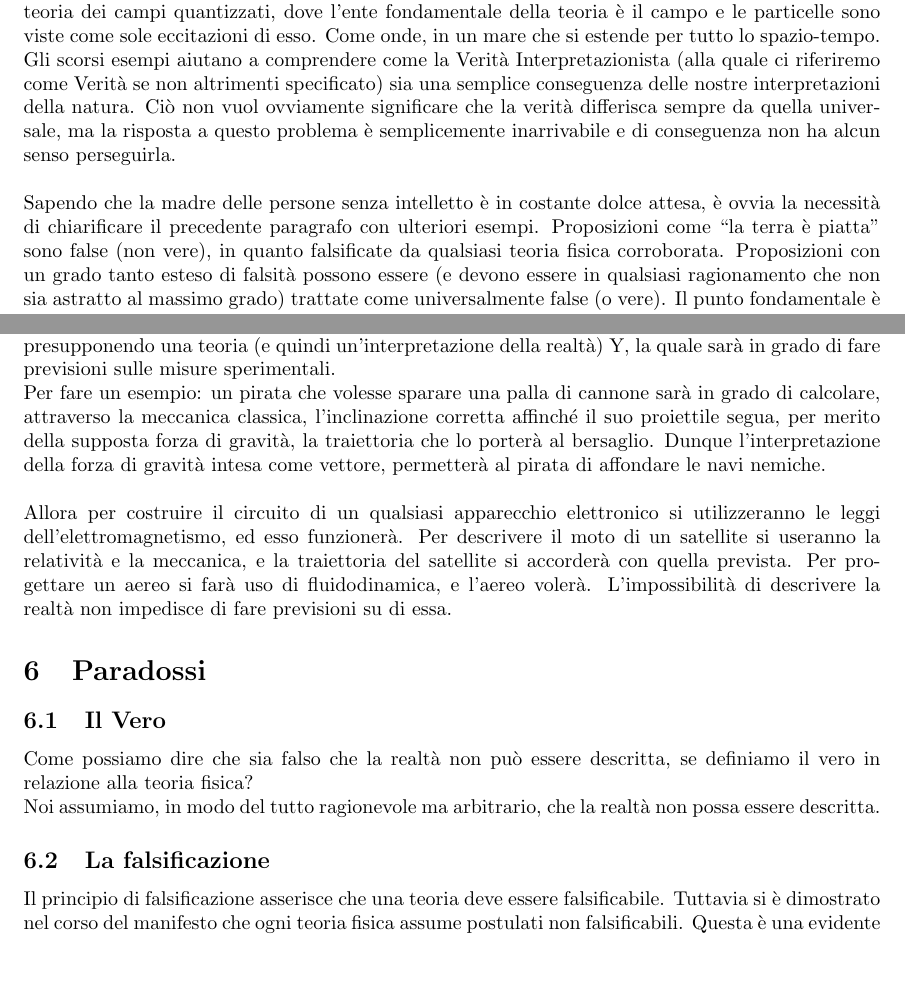
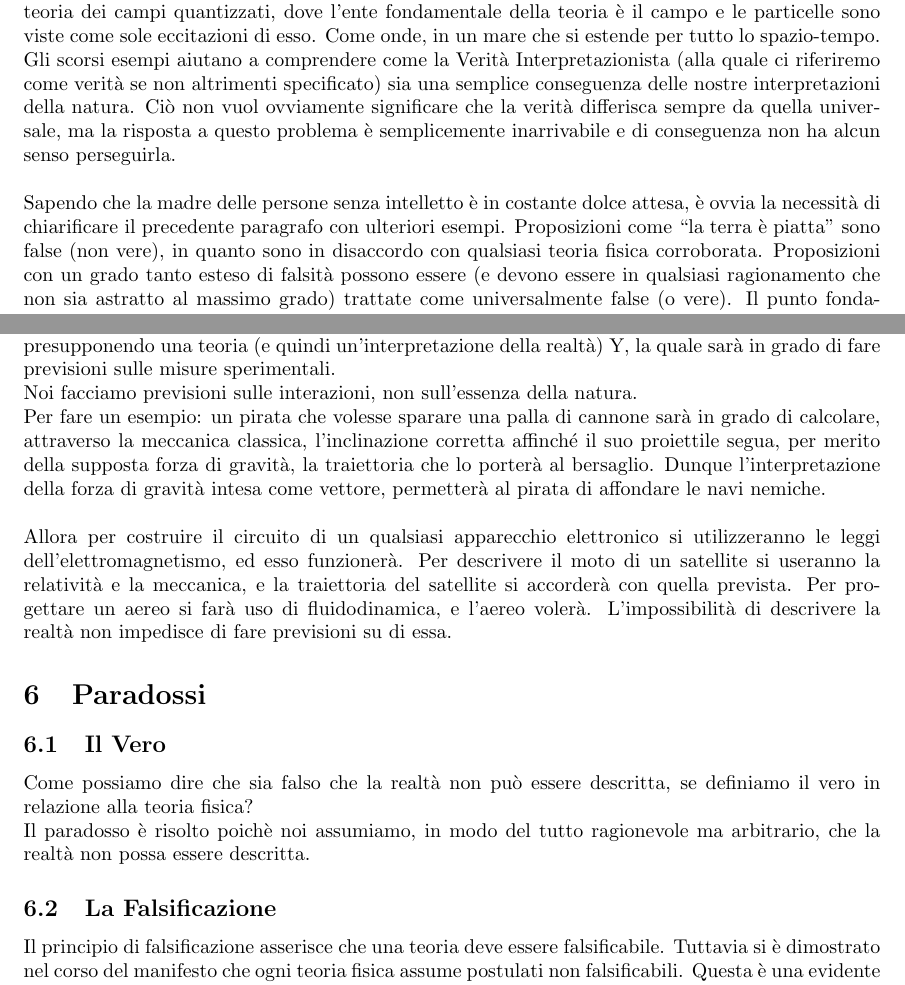
Before and after one commit to GabrieleNovelli/MyStuff, a LaTeX document (Manifesto_Interpret.tex): two parts of pages 9 and 10 of 12, joined at a grey line, cut so that both start at the same text, the shorter picture padded with empty space. Compiled offline with pdfLaTeX.

Commit message:
Update Manifesto_Interpret.tex

```diff
--- a/Manifesto_Interpret.tex
+++ b/Manifesto_Interpret.tex
@@ -143,7 +143,7 @@
 	\\
 	Consideriamo ora un esempio più specifico: la proposizione \enquote{gli atomi sono piccole sfere} è vera, classicamente, ma estremamente falsa in fisica quantistica. Tuttavia, dipendentemente dall'esperimento che conduciamo, siamo portati ad interpretare la realtà in un modo o nell'altro e, basandoci sull'interpretazione che scegliamo, la precedente proposizione può esser considerata o vera o falsa. Se ad esempio volessimo calcolare il libero cammino medio di un gas di molecole sufficientemente semplici, potremmo trattarle come sfere ed il risultato che otterremmo sarebbe valido entro certi regimi di approssimazione sorprendentemente larghi.\\
 	Ritorniamo ora alla definizione di Verità Interpretazionista: la proposizione \enquote{gli atomi sono piccole sfere} risulta particolarmente utile per comprendere la necessità di includere l'appartenenza ad un certo apparato fisico nella definizione. Infatti, questa stessa affermazione sarebbe priva di senso in teoria dei campi quantizzati, dove l'ente fondamentale della teoria è il campo e le particelle sono viste come sole eccitazioni di esso. Come onde, in un mare che si estende per tutto lo spazio-tempo.\\
-	Gli scorsi esempi aiutano a comprendere come la Verità Interpretazionista (alla quale ci riferiremo come Verità se non altrimenti specificato) sia una semplice conseguenza delle nostre interpretazioni della natura. Ciò non vuol ovviamente significare che la verità differisca sempre da quella universale, ma la risposta a questo problema è semplicemente inarrivabile e di conseguenza non ha alcun senso perseguirla.\\
+	Gli scorsi esempi aiutano a comprendere come la Verità Interpretazionista (alla quale ci riferiremo come verità se non altrimenti specificato) sia una semplice conseguenza delle nostre interpretazioni della natura. Ciò non vuol ovviamente significare che la verità differisca sempre da quella universale, ma la risposta a questo problema è semplicemente inarrivabile e di conseguenza non ha alcun senso perseguirla.\\
 	\\
-	Sapendo che la madre delle persone senza intelletto è in costante dolce attesa, è ovvia la necessità di chiarificare il precedente paragrafo con ulteriori esempi. Proposizioni come \enquote{la terra è piatta} sono false (non vere), in quanto falsificate da qualsiasi teoria fisica corroborata. Proposizioni con un grado tanto esteso di falsità possono essere (e devono essere in qualsiasi ragionamento che non sia astratto al massimo grado) trattate come universalmente false (o vere).
+	Sapendo che la madre delle persone senza intelletto è in costante dolce attesa, è ovvia la necessità di chiarificare il precedente paragrafo con ulteriori esempi. Proposizioni come \enquote{la terra è piatta} sono false (non vere), in quanto sono in disaccordo con qualsiasi teoria fisica corroborata. Proposizioni con un grado tanto esteso di falsità possono essere (e devono essere in qualsiasi ragionamento che non sia astratto al massimo grado) trattate come universalmente false (o vere).
 	Il punto fondamentale è che non basta una teoria fisica nuova per rendere una qualsiasi allucinazione veritiera: è necessario che la teoria stessa sia corroborata, ovvero sia sottoposta a falsificazione e riproduca con sufficiente precisione i risultati misurati. Allo stesso modo, non è lecito asserire che una proposizione corroborata sia falsa appigliandosi all'argomentazione che potrebbe esistere una teoria che la falsifica, se questa non esiste già. Questo punto è di fondamentale importanza.
@@ -156,6 +156,7 @@
 	In conclusione a questo manifesto, noi vogliamo ricordare come nonostante tutte le teorie fisiche non siano descrittive, esse sono pur sempre in grado di far previsioni sul comportamento della natura.
 	Si può dire che una delle caratteristiche fondamentali di una teoria fisica è la sua capacità di prevedere gli esiti di un esperimento. Viene dunque naturale chiedersi come un'interpretazione possa, pur non conformandosi alla descrizione fondamentale della realtà, fare previsioni su di essa. Il punto chiave è che le ipotesi sui risultati di un esperimento riguardano gli esiti delle interazioni tra gli enti fondamentali della natura. Una previsione è associata ad una misura che, come mostrato in precedenza, è inevitabilmente filtrata dai nostri sensi.
 	Un qualsiasi esperimento X verrà condotto presupponendo una teoria (e quindi un'interpretazione della realtà) Y, la quale sarà in grado di fare previsioni sulle misure sperimentali.\\
+ Noi facciamo previsioni sulle interazioni, non sull'essenza della natura.\\
 	Per fare un esempio: un pirata che volesse sparare una palla di cannone sarà in grado di calcolare, attraverso la meccanica classica, l'inclinazione corretta affinché il suo proiettile segua, per merito della supposta forza di gravità, la traiettoria che lo porterà al bersaglio. Dunque l'interpretazione della forza di gravità intesa come vettore, permetterà al pirata di affondare le navi nemiche.
 	\\
 	\\
@@ -164,8 +165,8 @@
 	\section{Paradossi}
 	\subsection{Il Vero}
 	Come possiamo dire che sia falso che la realtà non può essere descritta, se definiamo il vero in relazione alla teoria fisica?\\
-	Noi assumiamo, in modo del tutto ragionevole ma arbitrario, che la realtà non possa essere descritta.
-	\subsection{La falsificazione}
+	Il paradosso è risolto poichè noi assumiamo, in modo del tutto ragionevole ma arbitrario, che la realtà non possa essere descritta.
+	\subsection{La Falsificazione}
 	Il principio di falsificazione asserisce che una teoria deve essere falsificabile. Tuttavia si è dimostrato nel corso del manifesto che ogni teoria fisica assume postulati non falsificabili. Questa è una evidente contraddizione.\\
 	Si può risolvere questo paradosso asserendo che la falsificazione concerne solamente le effettive misure sperimentali, ovvero una teoria è scientifica se, eccettuata la sovrastruttura matematico-fisica dei postulati, è falsificabile.
 	\subsection{L'Unità}
```
Also changed, not shown: Manifesto_Interpret.tex (6 more changed lines).
